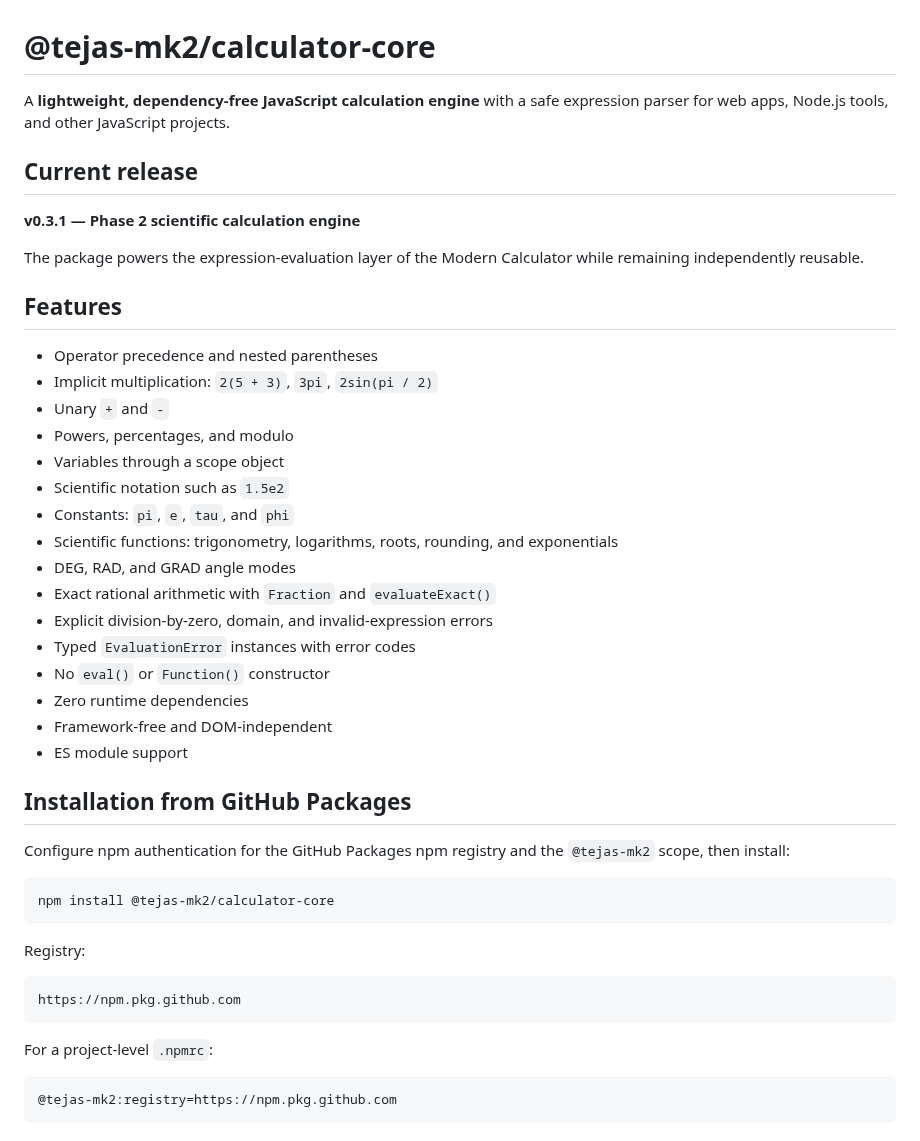
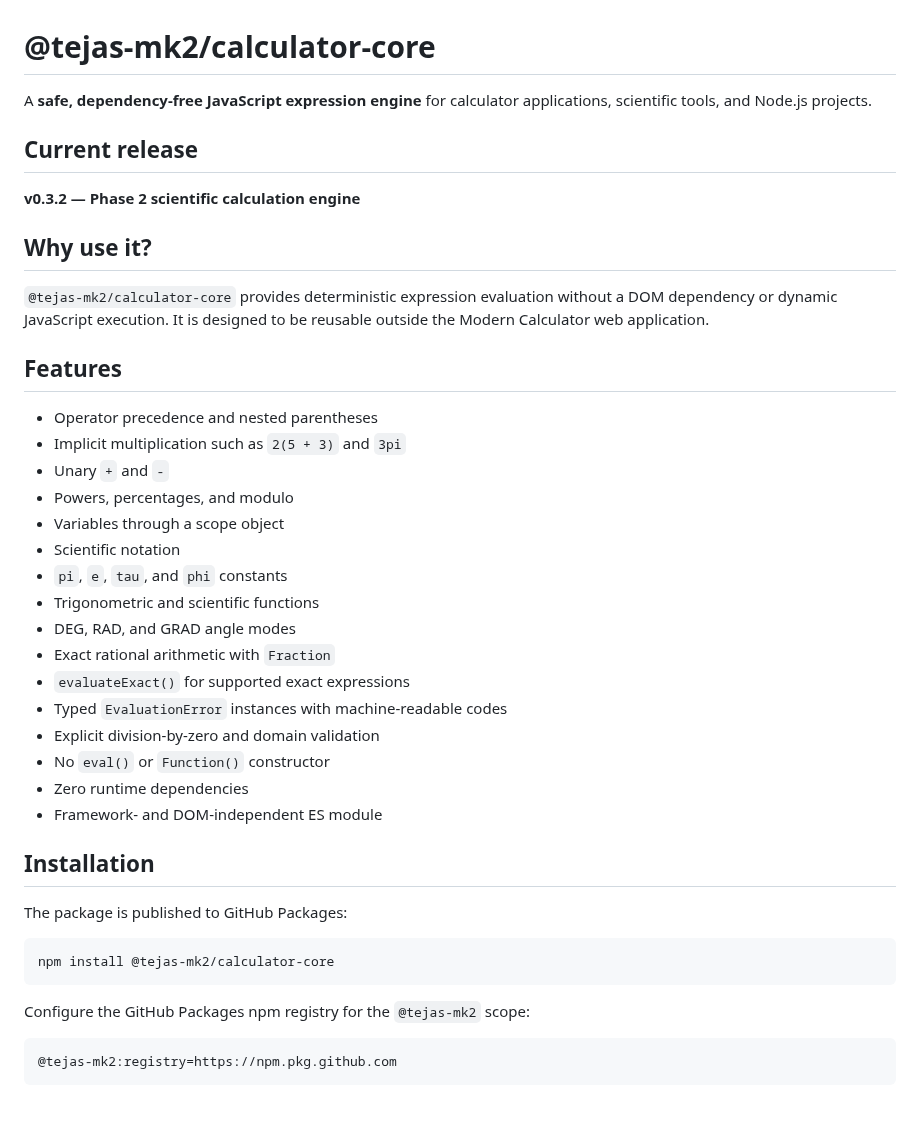
Before and after one commit to TEJAS-MK2/Calculator, a Markdown page: packages/calculator-core/README.md, the part around one of its changes. Drawn GitHub-style; blank space fills up the shorter version.

````diff
--- a/packages/calculator-core/README.md
+++ b/packages/calculator-core/README.md
@@ -1,47 +1,43 @@
 # @tejas-mk2/calculator-core
 
-A **lightweight, dependency-free JavaScript calculation engine** with a safe expression parser for web apps, Node.js tools, and other JavaScript projects.
+A **safe, dependency-free JavaScript expression engine** for calculator applications, scientific tools, and Node.js projects.
 
 ## Current release
 
-**v0.3.1 — Phase 2 scientific calculation engine**
+**v0.3.2 — Phase 2 scientific calculation engine**
 
-The package powers the expression-evaluation layer of the Modern Calculator while remaining independently reusable.
+## Why use it?
+
+`@tejas-mk2/calculator-core` provides deterministic expression evaluation without a DOM dependency or dynamic JavaScript execution. It is designed to be reusable outside the Modern Calculator web application.
 
 ## Features
 
 - Operator precedence and nested parentheses
-- Implicit multiplication: `2(5 + 3)`, `3pi`, `2sin(pi / 2)`
+- Implicit multiplication such as `2(5 + 3)` and `3pi`
 - Unary `+` and `-`
 - Powers, percentages, and modulo
 - Variables through a scope object
-- Scientific notation such as `1.5e2`
-- Constants: `pi`, `e`, `tau`, and `phi`
-- Scientific functions: trigonometry, logarithms, roots, rounding, and exponentials
+- Scientific notation
+- `pi`, `e`, `tau`, and `phi` constants
+- Trigonometric and scientific functions
 - DEG, RAD, and GRAD angle modes
-- Exact rational arithmetic with `Fraction` and `evaluateExact()`
-- Explicit division-by-zero, domain, and invalid-expression errors
-- Typed `EvaluationError` instances with error codes
+- Exact rational arithmetic with `Fraction`
+- `evaluateExact()` for supported exact expressions
+- Typed `EvaluationError` instances with machine-readable codes
+- Explicit division-by-zero and domain validation
 - No `eval()` or `Function()` constructor
 - Zero runtime dependencies
-- Framework-free and DOM-independent
-- ES module support
+- Framework- and DOM-independent ES module
 
-## Installation from GitHub Packages
+## Installation
 
-Configure npm authentication for the GitHub Packages npm registry and the `@tejas-mk2` scope, then install:
+The package is published to GitHub Packages:
 
 ```bash
 npm install @tejas-mk2/calculator-core
 ```
 
-Registry:
-
-```text
-https://npm.pkg.github.com
-```
-
-For a project-level `.npmrc`:
+Configure the GitHub Packages npm registry for the `@tejas-mk2` scope:
 
 ```text
 @tejas-mk2:registry=https://npm.pkg.github.com
````
Also changed, not shown: other parts of packages/calculator-core/README.md (+29 -60 lines).
